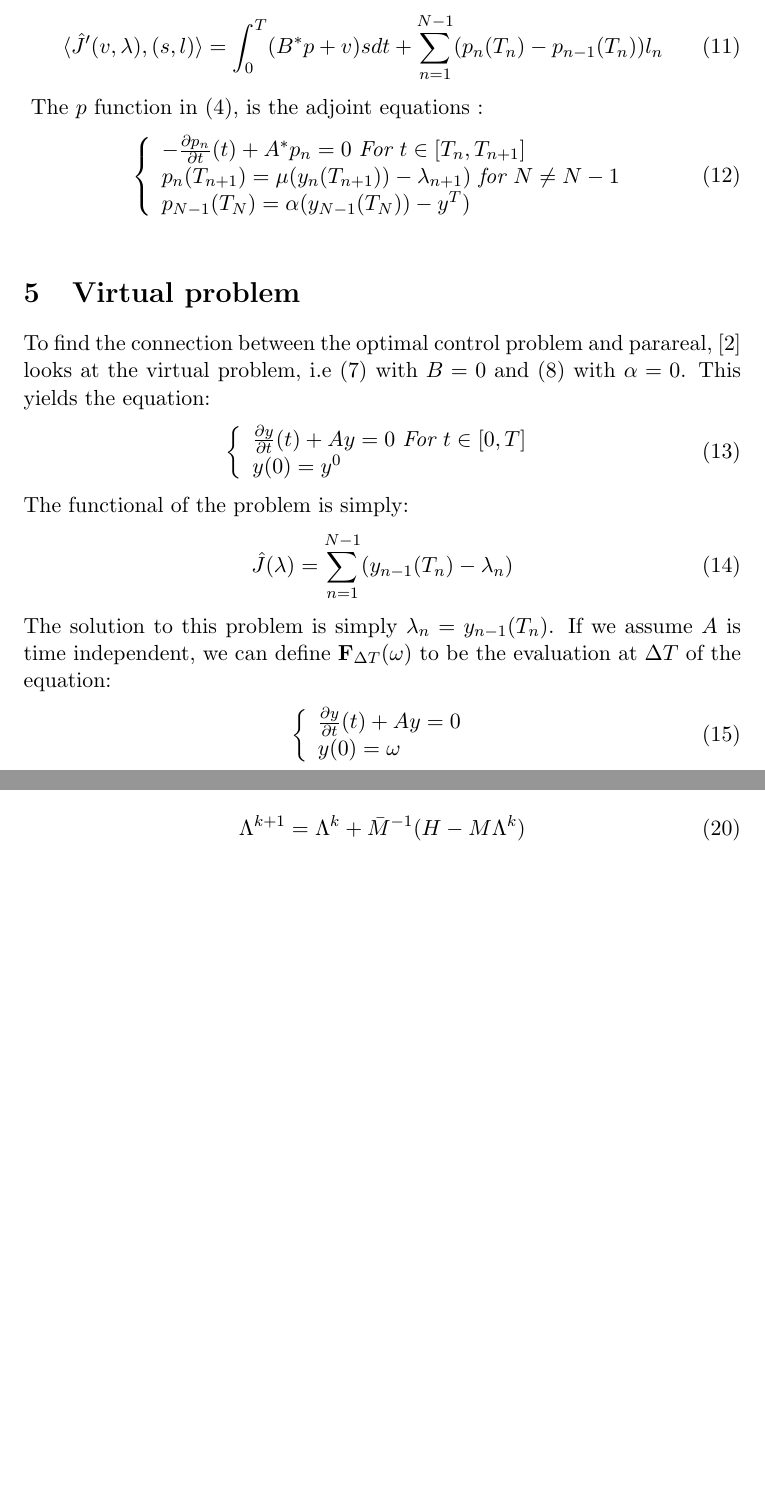
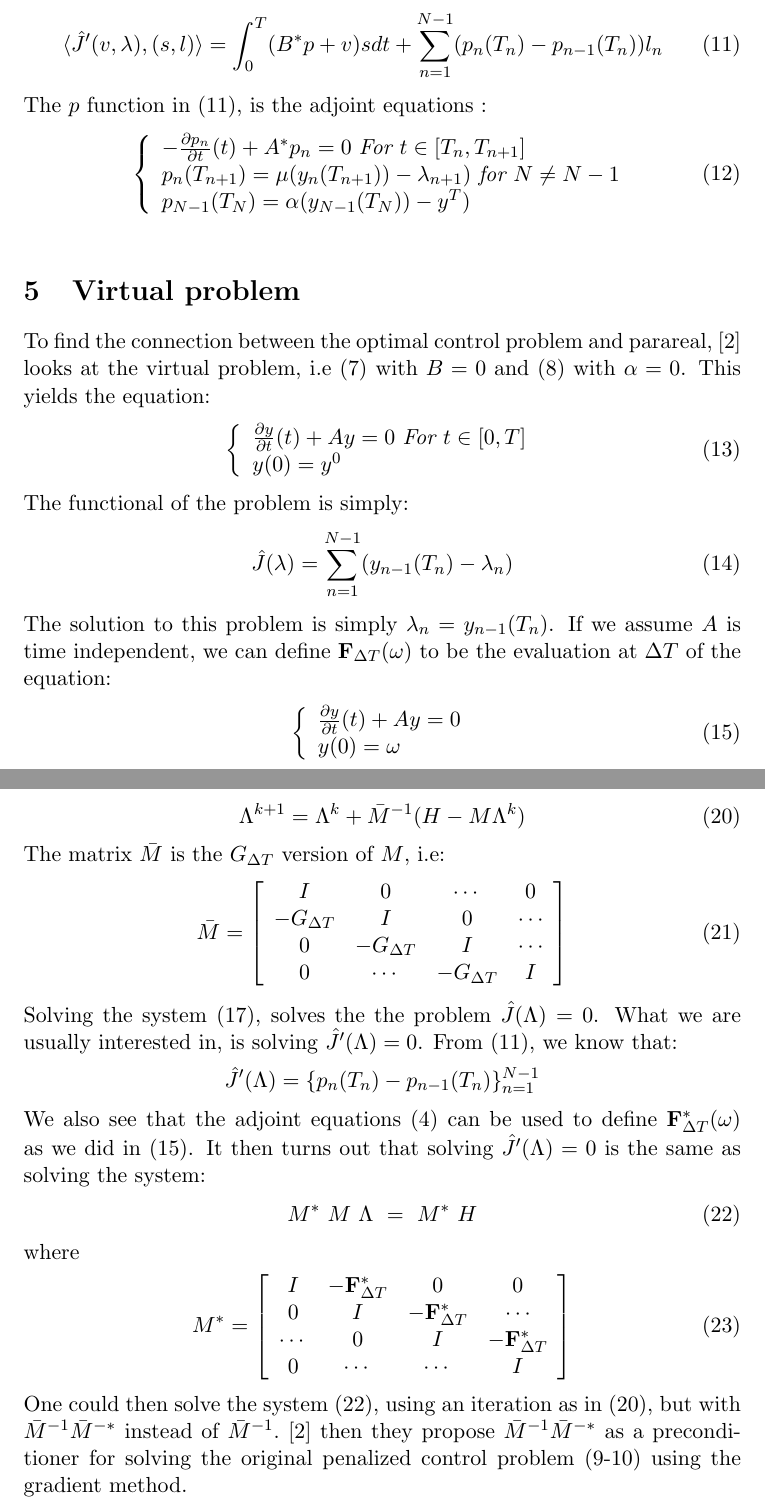
Before and after one commit to andrthu/mek4250, a LaTeX document (adjoint/report/draft/parareal/parareal_article.tex): two parts of pages 4 and 5 of 5 before the commit and two parts of pages 4 and 5 of 6 after it, joined at a grey line, cut so that both start at the same text, the shorter picture padded with empty space. Compiled offline with pdfLaTeX.

Commit message:
added some comments in parareal example, and figered out some stuff about the parareal PC for OCP

```diff
--- a/adjoint/report/draft/parareal/parareal_article.tex
+++ b/adjoint/report/draft/parareal/parareal_article.tex
@@ -154,8 +154,8 @@ Here $\lambda_0=y^0$. In order to be able to solve the optimisation problem we n
 \end{align}
 What we now are interested in, is the gradient of (\ref{penalty_func}) and the so called adjoint equation. One can show that the directional derivative of (\ref{penalty_func}) is:
 \begin{align}
-\langle\hat{J}'(v,\lambda),(s,l) \rangle = \int_0^T (B^*p+v)sdt + \sum_{n=1}^{N-1}(p_n(T_n) - p_{n-1}(T_n))l_n
-\end{align} \label{penalty grad}
+\langle\hat{J}'(v,\lambda),(s,l) \rangle = \int_0^T (B^*p+v)sdt + \sum_{n=1}^{N-1}(p_n(T_n) - p_{n-1}(T_n))l_n \label{penalty grad}
+\end{align}
 The $p$ function in (\ref{penalty grad}), is the adjoint equations :
 \begin{align}
 \left\{
@@ -187,7 +187,7 @@ The solution to this problem is simply $\lambda_n=y_{n-1}(T_n)$. If we assume $A
 		\frac{\partial y}{\partial t}(t)+Ay=0  \\
 		y(0)=\omega
 	\end{array}
-\right.
+\right. \label{F_operator}
 \end{align}
 The solution of the problem can then be stated as $\lambda_n = \bold{F}_{\Delta T}(\lambda_{n-1})$. This problem then becomes a system on the following form:
 \begin{align}
@@ -224,8 +224,31 @@ We then define the following iterative process to find the $\lambda$s:
 \end{align}
 On matrix form this looks like:
 \begin{align}
-\Lambda^{k+1} = \Lambda^k + \bar{M}^{-1}(H-M\Lambda^k)
+\Lambda^{k+1} = \Lambda^k + \bar{M}^{-1}(H-M\Lambda^k) \label{matrix_iter1}
 \end{align}
+The matrix $\bar{M}$ is the $G_{\Delta T}$ version of $M$, i.e:
+\begin{align}
+\bar{M} = \left[ \begin{array}{cccc}
+   I & 0 & \cdots & 0 \\
+   -G_{\Delta T} & I & 0 & \cdots \\
+   0 &-G_{\Delta T} & I  & \cdots \\
+   0 &\cdots &-G_{\Delta T} & I   \\
+   \end{array}  \right]
+\end{align}
+Solving the system (\ref{vir_mat_sys}), solves the the problem $\hat{J}(\Lambda)=0$. What we are usually interested in, is solving $\hat{J}'(\Lambda)=0$. From (\ref{penalty grad}), we know that: $$\hat{J}'(\Lambda) = \{p_n(T_n)-p_{n-1}(T_n)\}_{n=1}^{N-1}$$ We also see that the adjoint equations (\ref{adjoints}) can be used to define $\bold{F}_{\Delta T}^*(\omega)$ as we did in (\ref{F_operator}). It then turns out that solving $\hat{J}'(\Lambda)=0$ is the same as solving the system:
+\begin{align}
+M^* \ M \ \Lambda \ = \ M^* \ H \label{vir_grad_sys}
+\end{align}
+where
+\begin{align}
+M^*= \left[ \begin{array}{cccc}
+   I & -\bold{F}_{\Delta T}^* & 0 & 0 \\
+   0 & I & -\bold{F}_{\Delta T}^* & \cdots \\
+   \cdots &0 & I  & -\bold{F}_{\Delta T}^* \\
+   0 &\cdots &\cdots & I   \\
+   \end{array}  \right]
+\end{align}
+One could then solve the system (\ref{vir_grad_sys}), using an iteration as in (\ref{matrix_iter1}), but with $\bar{M}^{-1}\bar{M}^{-*}$ instead of $\bar{M}^{-1}$. \cite{maday2002parareal} then they propose $\bar{M}^{-1}\bar{M}^{-*}$ as a preconditioner for solving the original penalized control problem (\ref{OC_PPDE}-\ref{penalty_func}) using the gradient method.
 \bibliography{ppaper}
 \bibliographystyle{plain}
 \end{document}
```
Also changed, not shown: adjoint/report/draft/parareal/parareal_article.tex (10 more changed lines), 1 other file.
